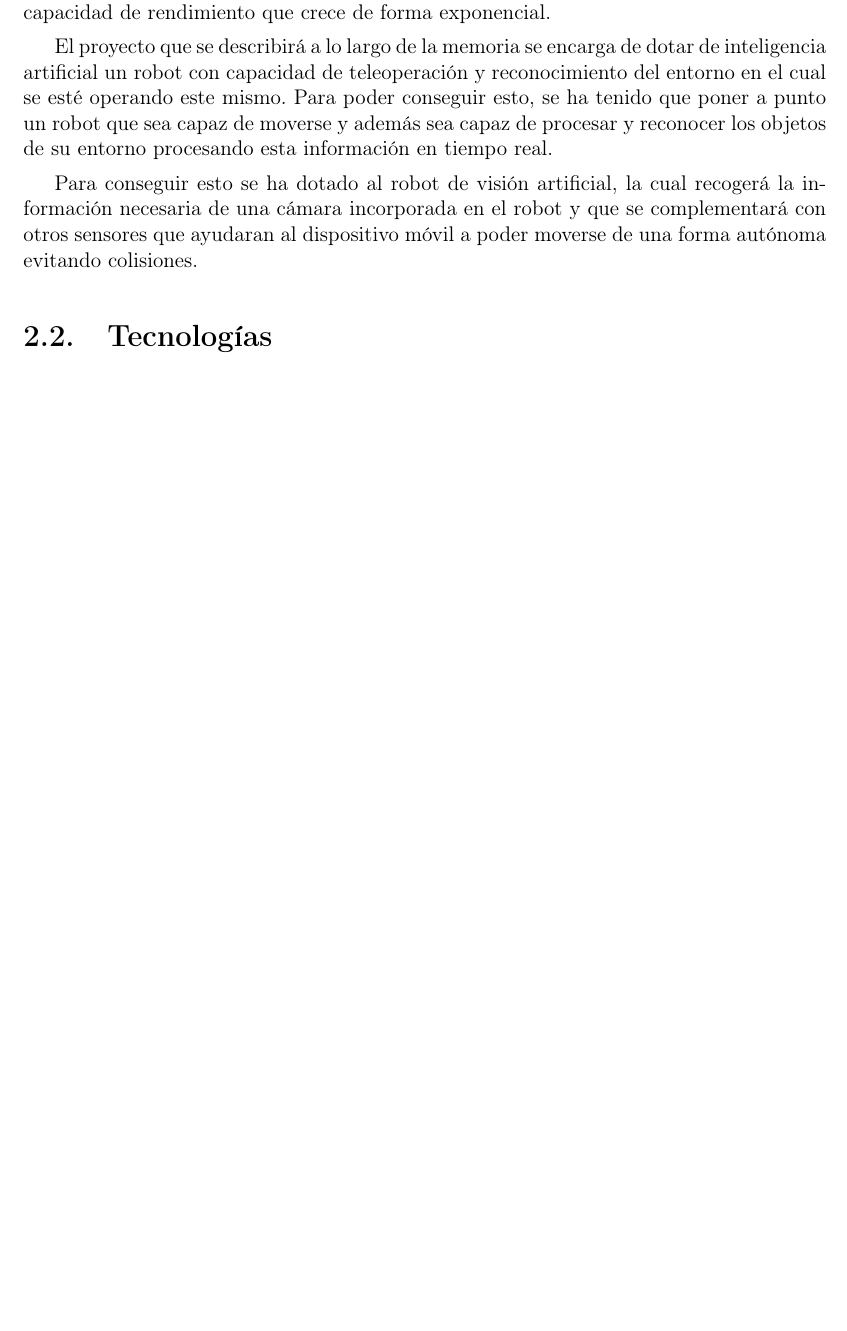
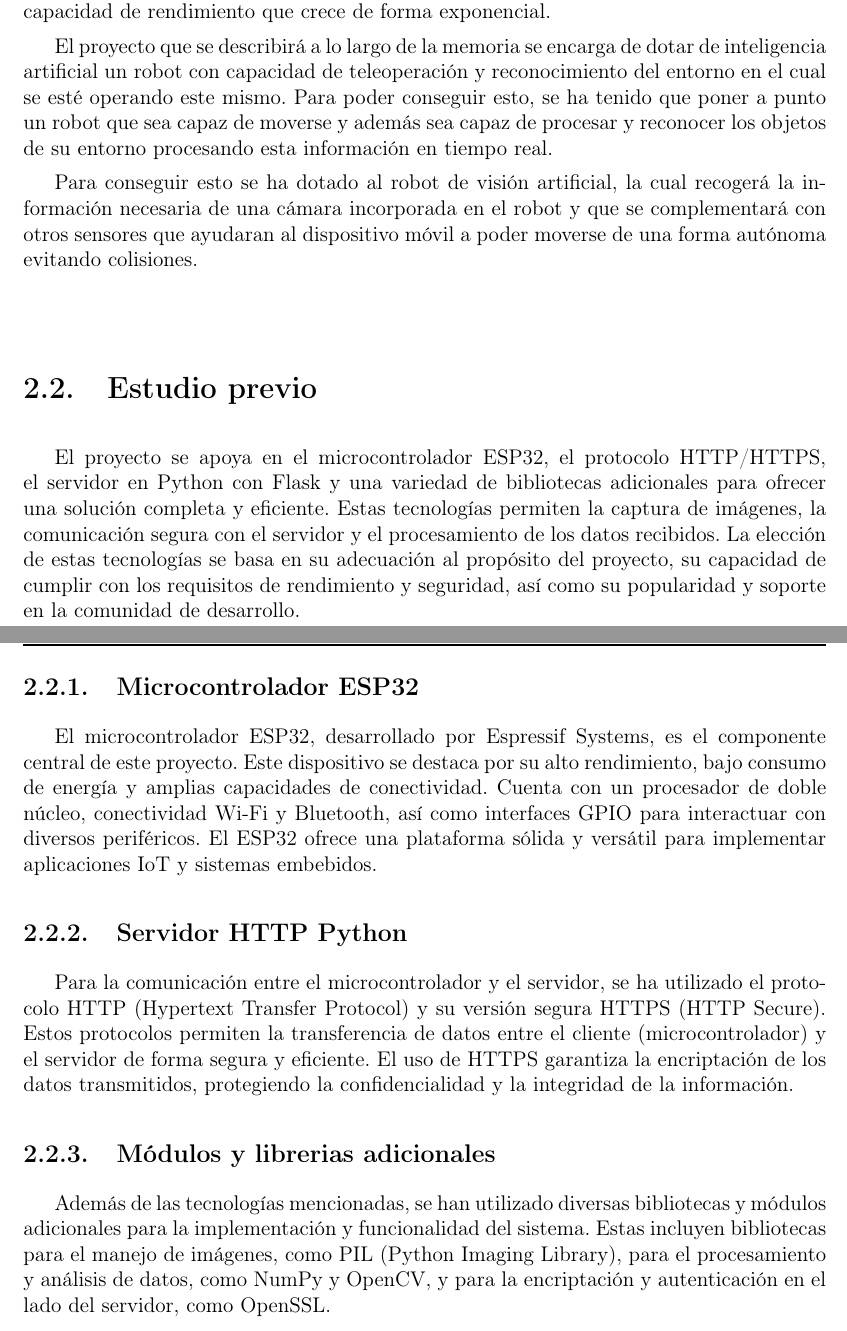
Before and after one commit to Rgarrido-RBN/master-thesis, a LaTeX document (ejemplo-memoria.tex, which reads tex/estado_arte.tex): part of page 19 of 33 before the commit and two parts of pages 19 and 20 of 31 after it, the two joined at a grey line, cut so that both start at the same text, the shorter picture padded with empty space. Compiled offline with pdfLaTeX.

Commit message:
rename some files and add second chapter

```diff
--- a/ejemplo-memoria.tex
+++ b/ejemplo-memoria.tex
@@ -78,5 +78,4 @@
 \chapter{Estado del arte}
 \input{tex/estado_arte.tex}
 
-\chapter{Requisitos, especificaciones, coste, riesgos, viabilidad}
-\input{tex/requisitos.tex}
+\chapter{Arquitectura del microcontrolador}
--- a/tex/estado_arte.tex
+++ b/tex/estado_arte.tex
@@ -11,5 +11,16 @@ Uno de los sectores en auge en esta última década es el sector de los sistemas
 El proyecto que se describirá a lo largo de la memoria se encarga de dotar de inteligencia artificial un robot con capacidad de teleoperación y reconocimiento del entorno en el cual se esté operando este mismo. Para poder conseguir esto, se ha tenido que poner a punto un robot que sea capaz de moverse y además sea capaz de procesar y reconocer los objetos de su entorno procesando esta información en tiempo real.
 
 Para conseguir esto se ha dotado al robot de visión artificial, la cual recogerá la información necesaria de una cámara incorporada en el robot y que se complementará con otros sensores que ayudaran al dispositivo móvil a poder moverse de una forma autónoma evitando colisiones.
-\section{Tecnologías}
+\section{Estudio previo}
+El proyecto se apoya en el microcontrolador ESP32, el protocolo HTTP/HTTPS, el servidor en Python con Flask y una variedad de bibliotecas adicionales para ofrecer una solución completa y eficiente. Estas tecnologías permiten la captura de imágenes, la comunicación segura con el servidor y el procesamiento de los datos recibidos. La elección de estas tecnologías se basa en su adecuación al propósito del proyecto, su capacidad de cumplir con los requisitos de rendimiento y seguridad, así como su popularidad y soporte en la comunidad de desarrollo.
+
+\subsection{Microcontrolador ESP32}
+El microcontrolador ESP32, desarrollado por Espressif Systems, es el componente central de este proyecto. Este dispositivo se destaca por su alto rendimiento, bajo consumo de energía y amplias capacidades de conectividad. Cuenta con un procesador de doble núcleo, conectividad Wi-Fi y Bluetooth, así como interfaces GPIO para interactuar con diversos periféricos. El ESP32 ofrece una plataforma sólida y versátil para implementar aplicaciones IoT y sistemas embebidos.
+
+\subsection{Servidor HTTP Python}
+Para la comunicación entre el microcontrolador y el servidor, se ha utilizado el protocolo HTTP (Hypertext Transfer Protocol) y su versión segura HTTPS (HTTP Secure). Estos protocolos permiten la transferencia de datos entre el cliente (microcontrolador) y el servidor de forma segura y eficiente. El uso de HTTPS garantiza la encriptación de los datos transmitidos, protegiendo la confidencialidad y la integridad de la información.
+
+\subsection{Módulos y librerias adicionales}
+Además de las tecnologías mencionadas, se han utilizado diversas bibliotecas y módulos adicionales para la implementación y funcionalidad del sistema. Estas incluyen bibliotecas para el manejo de imágenes, como PIL (Python Imaging Library), para el procesamiento y análisis de datos, como NumPy y OpenCV, y para la encriptación y autenticación en el lado del servidor, como OpenSSL.
+
 % Análisis crítico de las tecnologías y sistemas de despliegue posibles y por qué se han seleccionado unas concretas.
```
Also changed, not shown: ejemplo-memoria.pdf, tex/mcuArquitectura.tex (renamed from tex/requisitos.tex), tex/resultados.txt (renamed from tex/diseno.tex), tex/servidor.tex (renamed from tex/analisis.tex), ejemplo-memoria.tex (13 more changed lines), tex/estado_arte.tex (2 more changed lines), 1 other file.
